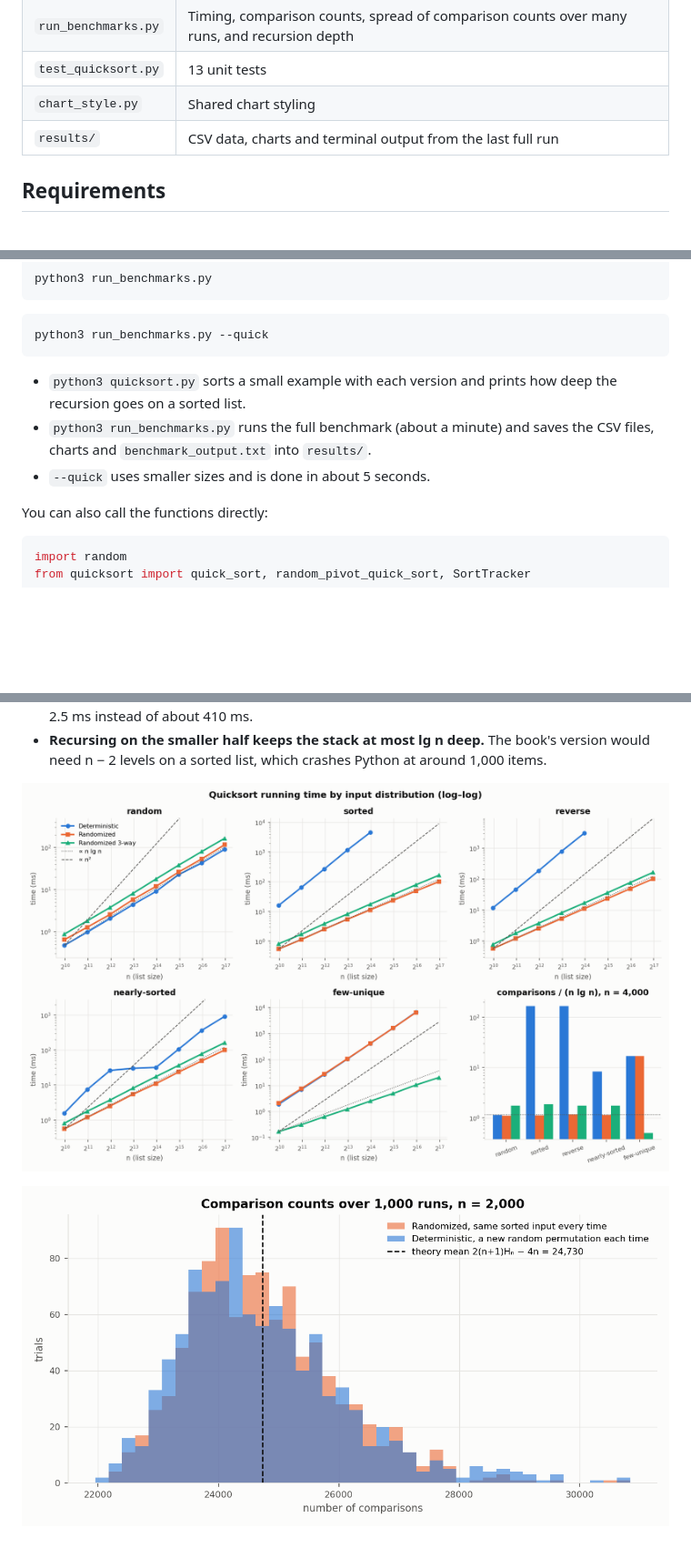
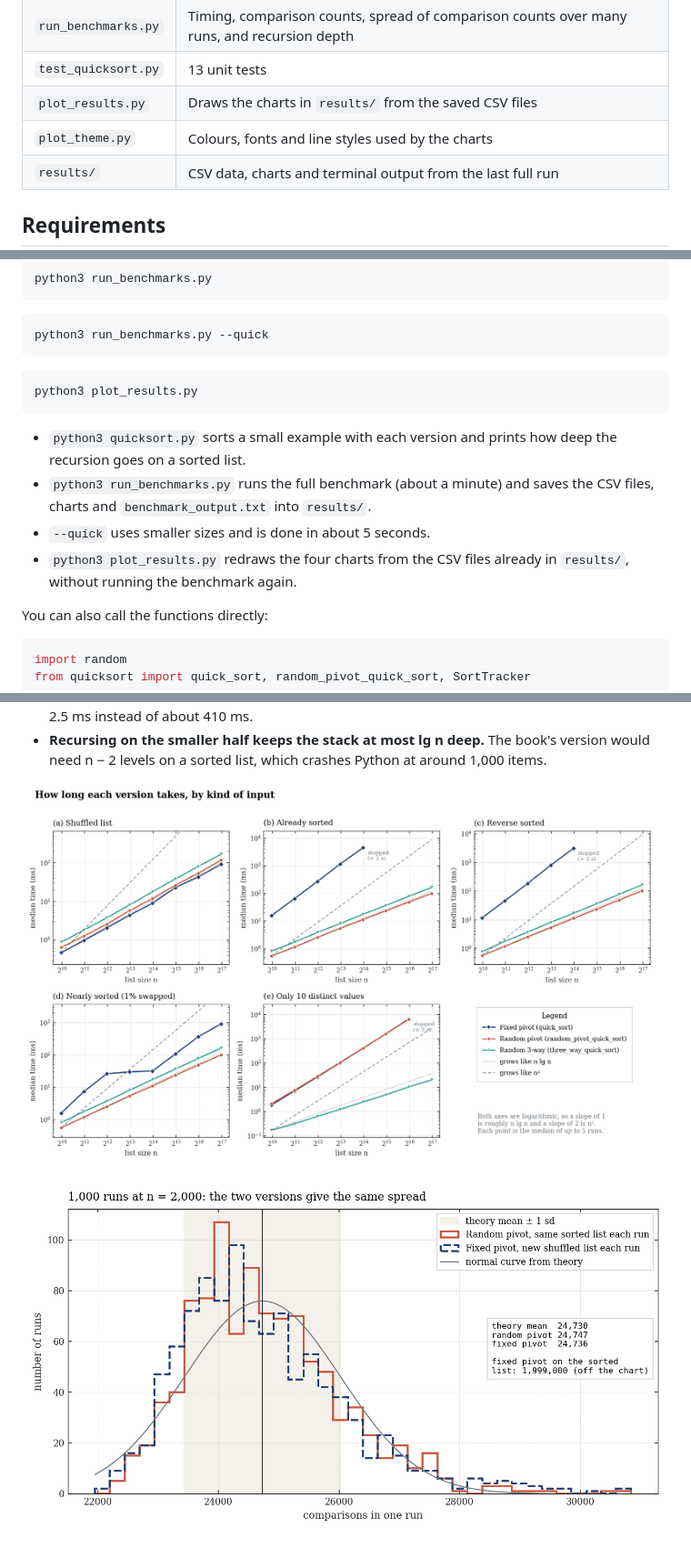
Before and after one commit to hareeshdevulapalli/MSCS532_Assignment5, a Markdown page: README.md, 3 parts joined by grey strips. Shown at 91% size. Rendered like a GitHub page; pictures changed too: results/comparison_distribution.png, results/sort_times.png; blank space fills up the shorter version.

````diff
--- a/README.md
+++ b/README.md
@@ -18,7 +18,8 @@ randomization helps, and a discussion of the results, is in **[REPORT.md](REPORT
 | `quicksort.py` | `quick_sort`, `random_pivot_quick_sort`, `three_way_quick_sort`, the split functions (`lomuto_split`, `random_split`, `three_way_split`) and `SortTracker` |
 | `run_benchmarks.py` | Timing, comparison counts, spread of comparison counts over many runs, and recursion depth |
 | `test_quicksort.py` | 13 unit tests |
-| `chart_style.py` | Shared chart styling |
+| `plot_results.py` | Draws the charts in `results/` from the saved CSV files |
+| `plot_theme.py` | Colours, fonts and line styles used by the charts |
 | `results/` | CSV data, charts and terminal output from the last full run |
 
 ## Requirements
@@ -48,11 +49,17 @@ python3 run_benchmarks.py
 python3 run_benchmarks.py --quick
 ```
 
+```bash
+python3 plot_results.py
+```
+
 * `python3 quicksort.py` sorts a small example with each version and prints how deep the
   recursion goes on a sorted list.
 * `python3 run_benchmarks.py` runs the full benchmark (about a minute) and saves the CSV
   files, charts and `benchmark_output.txt` into `results/`.
 * `--quick` uses smaller sizes and is done in about 5 seconds.
+* `python3 plot_results.py` redraws the four charts from the CSV files already in `results/`,
+  without running the benchmark again.
 
 You can also call the functions directly:
 
````
Also changed, not shown: REPORT.md (+14 -5 lines), results/comparison_counts.png (added), results/recursion_depth.png, 4 other files.
